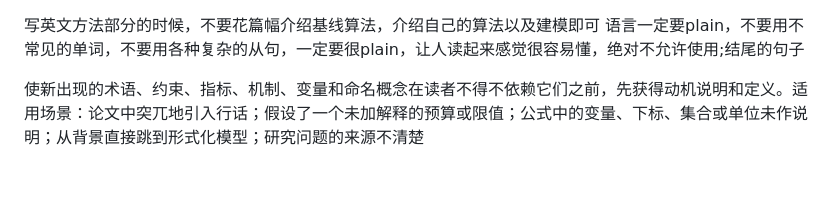
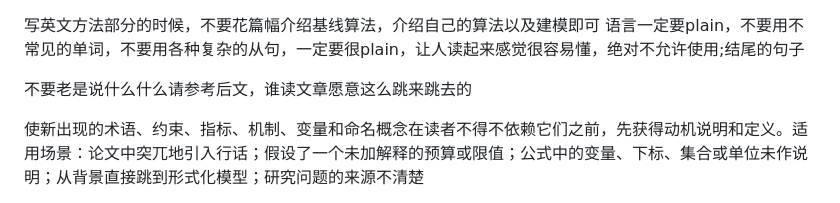
Before and after one commit to zjj1224073665/codex-skills, a Markdown page: paper_revise_for_browser_gpt/method助手.md, the part around the change. Drawn GitHub-style; blank space fills up the shorter version.

```diff
--- a/paper_revise_for_browser_gpt/method助手.md
+++ b/paper_revise_for_browser_gpt/method助手.md
@@ -1,5 +1,7 @@
 写英文方法部分的时候，不要花篇幅介绍基线算法，介绍自己的算法以及建模即可
 语言一定要plain，不要用不常见的单词，不要用各种复杂的从句，一定要很plain，让人读起来感觉很容易懂，绝对不允许使用;结尾的句子
+
+不要老是说什么什么请参考后文，谁读文章愿意这么跳来跳去的
 
 使新出现的术语、约束、指标、机制、变量和命名概念在读者不得不依赖它们之前，先获得动机说明和定义。适用场景：论文中突兀地引入行话；假设了一个未加解释的预算或限值；公式中的变量、下标、集合或单位未作说明；从背景直接跳到形式化模型；研究问题的来源不清楚
 
```
Also changed, not shown: paper_revise_for_browser_gpt/好的表达.md (added, +71 -0 lines).
